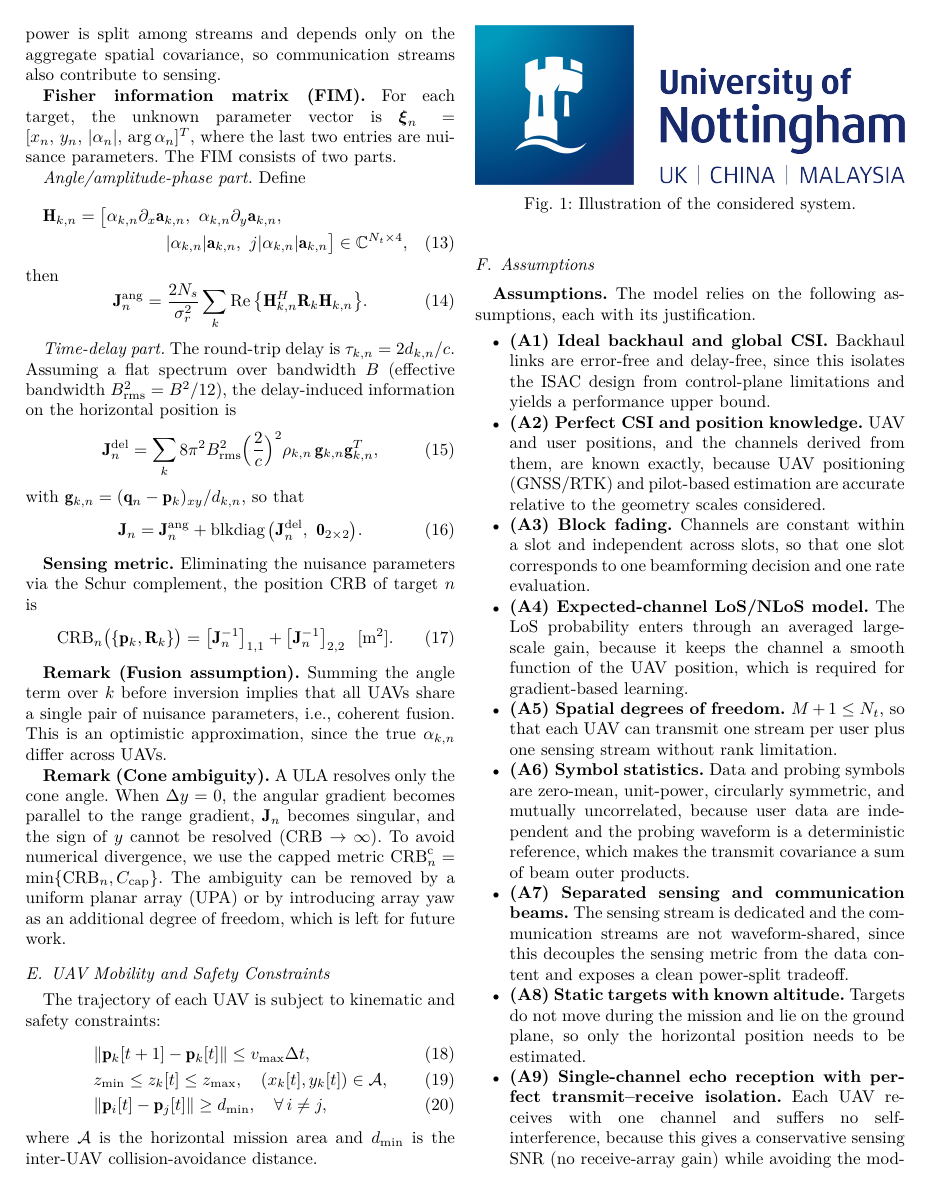
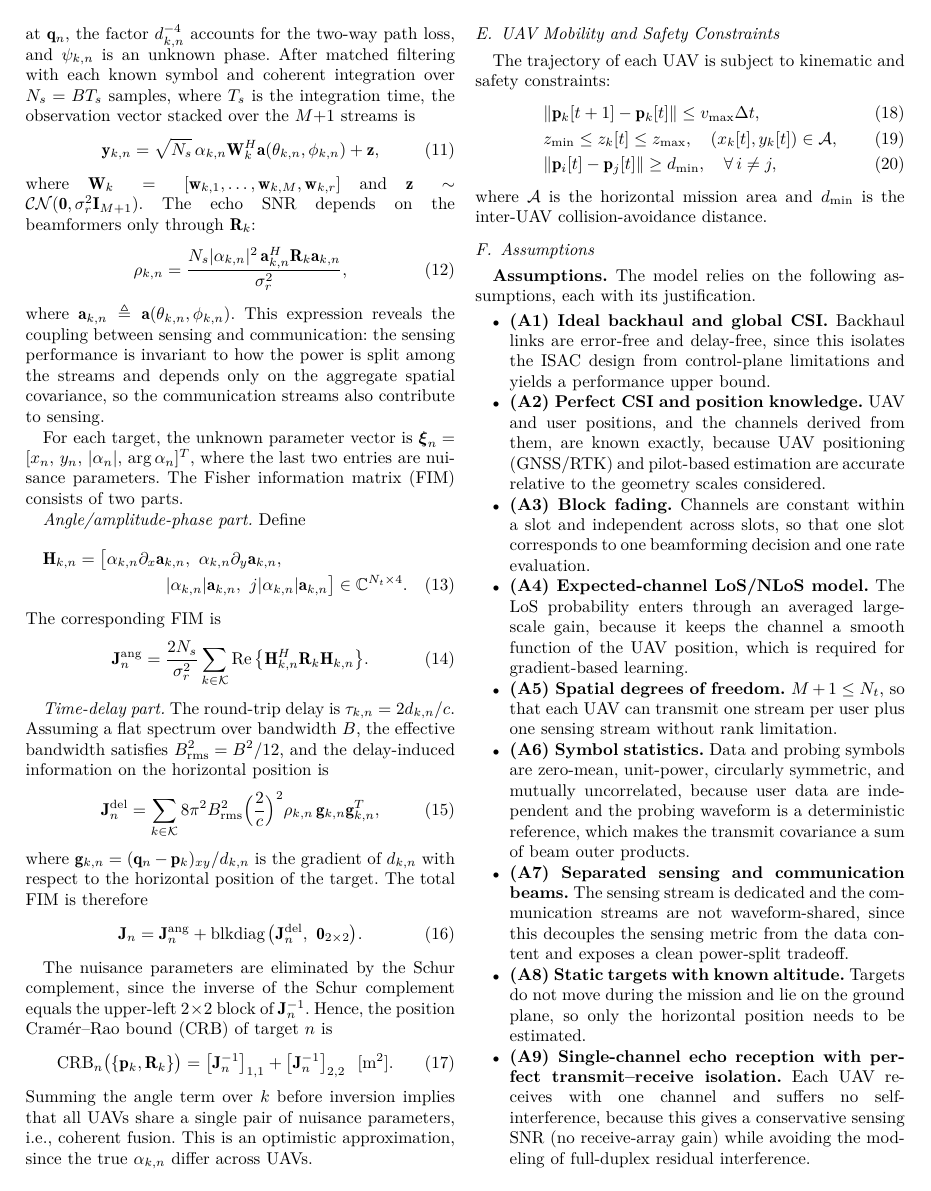
Before and after one commit to ReikiC/ISAC-UAV-Tex, a LaTeX paper (paper/main.tex): page 3 of 4. Compiled offline with XeLaTeX; a missing font is replaced by an installed copy or a similar font; a LaTeX package or settings file that is missing is left out.

Commit message:
docs: Restructure sensing model presentation

```diff
--- a/paper/main.tex
+++ b/paper/main.tex
@@ -214,3 +222,4 @@ where $\sigma^2$ is the noise power and $B$ is the system bandwidth.
 \begin{equation}
 \alpha_{k,n}=\sqrt{\frac{\lambda^2\sigma_{\rm rcs}}{(4\pi)^3d_{k,n}^4}}\;e^{j\psi_{k,n}},
 \end{equation}
+where $\sigma_{\rm rcs}$ is the radar cross-section (RCS), $d_{k,n}=\|\mathbf q_n-\mathbf p_k\|$ is the distance between UAV $k$ and target $n$ located at $\mathbf q_n$, the factor $d_{k,n}^{-4}$ accounts for the two-way path loss, and $\psi_{k,n}$ is an unknown phase. After matched filtering with each known symbol and coherent integration over $N_s=BT_s$ samples, where $T_s$ is the integration time, the observation vector stacked over the $M{+}1$ streams is
@@ -218,41 +226,38 @@ which captures the radar cross-section (RCS), the two-way path loss $d^{-4}$, an
 \begin{equation}
 \mathbf y_{k,n}=\sqrt{N_s}\,\alpha_{k,n}\mathbf W_k^H\mathbf a(\theta_{k,n},\phi_{k,n})+\mathbf z,
 \end{equation}
-with $\mathbf z\sim\mathcal{CN}(\mathbf 0,\sigma_r^2\mathbf I_{M+1})$ and $\mathbf W_k=[\mathbf w_{k,1},\dots,\mathbf w_{k,M},\mathbf w_{k,r}]$. The echo SNR depends on the beamformers only through $\mathbf R_k$:
+where $\mathbf W_k=[\mathbf w_{k,1},\dots,\mathbf w_{k,M},\mathbf w_{k,r}]$ and $\mathbf z\sim\mathcal{CN}(\mathbf 0,\sigma_r^2\mathbf I_{M+1})$. The echo SNR depends on the beamformers only through $\mathbf R_k$:
 \begin{equation}
 \rho_{k,n}=\frac{N_s|\alpha_{k,n}|^2\,\mathbf a_{k,n}^H\mathbf R_k\mathbf a_{k,n}}{\sigma_r^2},
 \end{equation}
-where $\mathbf a_{k,n}\triangleq\mathbf a(\theta_{k,n},\phi_{k,n})$. This is the entry point of the ISAC coupling: sensing performance is invariant to how power is split among streams and depends only on the aggregate spatial covariance, so communication streams also contribute to sensing.
+where $\mathbf a_{k,n}\triangleq\mathbf a(\theta_{k,n},\phi_{k,n})$. This expression reveals the coupling between sensing and communication: the sensing performance is invariant to how the power is split among the streams and depends only on the aggregate spatial covariance, so the communication streams also contribute to sensing.
 
-\textbf{Fisher information matrix (FIM).} For each target, the unknown parameter vector is $\boldsymbol\xi_n=[x_n,\,y_n,\,|\alpha_n|,\,\arg\alpha_n]^T$, where the last two entries are nuisance parameters. The FIM consists of two parts.
+For each target, the unknown parameter vector is $\boldsymbol\xi_n=[x_n,\,y_n,\,|\alpha_n|,\,\arg\alpha_n]^T$, where the last two entries are nuisance parameters. The Fisher information matrix (FIM) consists of two parts.
 
 \emph{Angle/amplitude-phase part.} Define
 \begin{multline}
 \mathbf H_{k,n}=\big[\alpha_{k,n}\partial_x\mathbf a_{k,n},\ \alpha_{k,n}\partial_y\mathbf a_{k,n},\\
-|\alpha_{k,n}|\mathbf a_{k,n},\ j|\alpha_{k,n}|\mathbf a_{k,n}\big]\in\mathbb C^{N_t\times4},
+|\alpha_{k,n}|\mathbf a_{k,n},\ j|\alpha_{k,n}|\mathbf a_{k,n}\big]\in\mathbb C^{N_t\times4}.
 \end{multline}
-then
+The corresponding FIM is
 \begin{equation}
-\mathbf J^{\rm ang}_n=\frac{2N_s}{\sigma_r^2}\sum_{k}\operatorname{Re}\big\{\mathbf H_{k,n}^H\mathbf R_k\mathbf H_{k,n}\big\}.
+\mathbf J^{\rm ang}_n=\frac{2N_s}{\sigma_r^2}\sum_{k\in\mathcal K}\operatorname{Re}\big\{\mathbf H_{k,n}^H\mathbf R_k\mathbf H_{k,n}\big\}.
 \end{equation}
 
-\emph{Time-delay part.} The round-trip delay is $\tau_{k,n}=2d_{k,n}/c$. Assuming a flat spectrum over bandwidth $B$ (effective bandwidth $B_{\rm rms}^2=B^2/12$), the delay-induced information on the horizontal position is
+\emph{Time-delay part.} The round-trip delay is $\tau_{k,n}=2d_{k,n}/c$. Assuming a flat spectrum over bandwidth $B$, the effective bandwidth satisfies $B_{\rm rms}^2=B^2/12$, and the delay-induced information on the horizontal position is
 \begin{equation}
-\mathbf J^{\rm del}_n=\sum_{k}8\pi^2B_{\rm rms}^2\Big(\frac{2}{c}\Big)^2\rho_{k,n}\,\mathbf g_{k,n}\mathbf g_{k,n}^T,
+\mathbf J^{\rm del}_n=\sum_{k\in\mathcal K}8\pi^2B_{\rm rms}^2\Big(\frac{2}{c}\Big)^2\rho_{k,n}\,\mathbf g_{k,n}\mathbf g_{k,n}^T,
 \end{equation}
-with $\mathbf g_{k,n}=(\mathbf q_n-\mathbf p_k)_{xy}/d_{k,n}$, so that
+where $\mathbf g_{k,n}=(\mathbf q_n-\mathbf p_k)_{xy}/d_{k,n}$ is the gradient of $d_{k,n}$ with respect to the horizontal position of the target. The total FIM is therefore
 \begin{equation}
 \mathbf J_n=\mathbf J^{\rm ang}_n+\operatorname{blkdiag}\big(\mathbf J^{\rm del}_n,\ \mathbf 0_{2\times2}\big).
 \end{equation}
 
-\textbf{Sensing metric.} Eliminating the nuisance parameters via the Schur complement, the position CRB of target $n$ is
+The nuisance parameters are eliminated by the Schur complement, since the inverse of the Schur complement equals the upper-left $2\times2$ block of $\mathbf J_n^{-1}$. Hence, the position Cram\'er--Rao bound (CRB) of target $n$ is
 \begin{equation}
 \mathrm{CRB}_n\big(\{\mathbf p_k,\mathbf R_k\}\big)=\big[\mathbf J_n^{-1}\big]_{1,1}+\big[\mathbf J_n^{-1}\big]_{2,2}\ \ [\mathrm{m}^2].
 \end{equation}
-
-\textbf{Remark (Fusion assumption).} Summing the angle term over $k$ before inversion implies that all UAVs share a single pair of nuisance parameters, i.e., coherent fusion. This is an optimistic approximation, since the true $\alpha_{k,n}$ differ across UAVs.
-
-\textbf{Remark (Cone ambiguity).} A ULA resolves only the cone angle. When $\Delta y=0$, the angular gradient becomes parallel to the range gradient, $\mathbf J_n$ becomes singular, and the sign of $y$ cannot be resolved ($\mathrm{CRB}\to\infty$). To avoid numerical divergence, we use the capped metric $\mathrm{CRB}^{\rm c}_n=\min\{\mathrm{CRB}_n,C_{\rm cap}\}$. The ambiguity can be removed by a uniform planar array (UPA) or by introducing array yaw as an additional degree of freedom, which is left for future work.
+Summing the angle term over $k$ before inversion implies that all UAVs share a single pair of nuisance parameters, i.e., coherent fusion. This is an optimistic approximation, since the true $\alpha_{k,n}$ differ across UAVs.
 
 \subsection{UAV Mobility and Safety Constraints}
 The trajectory of each UAV is subject to kinematic and safety constraints:
@@ -262,18 +267,6 @@ The trajectory of each UAV is subject to kinematic and safety constraints:
 &\|\mathbf p_i[t]-\mathbf p_j[t]\|\ge d_{\min},\quad\forall\,i\neq j,
 \end{align}
 where $\mathcal A$ is the horizontal mission area and $d_{\min}$ is the inter-UAV collision-avoidance distance.
-
-\begin{figure}[!t]
-
-\centering
-
-\includegraphics[width=\linewidth]{UNNC.png}
-
-\caption{Illustration of the considered system.}
-
-\label{fig:system}
-
-\end{figure}
 
 \subsection{Assumptions}
 \textbf{Assumptions.} The model relies on the following assumptions, each with its justification.
```
Also changed, not shown: paper/main.tex (15 more changed lines).
